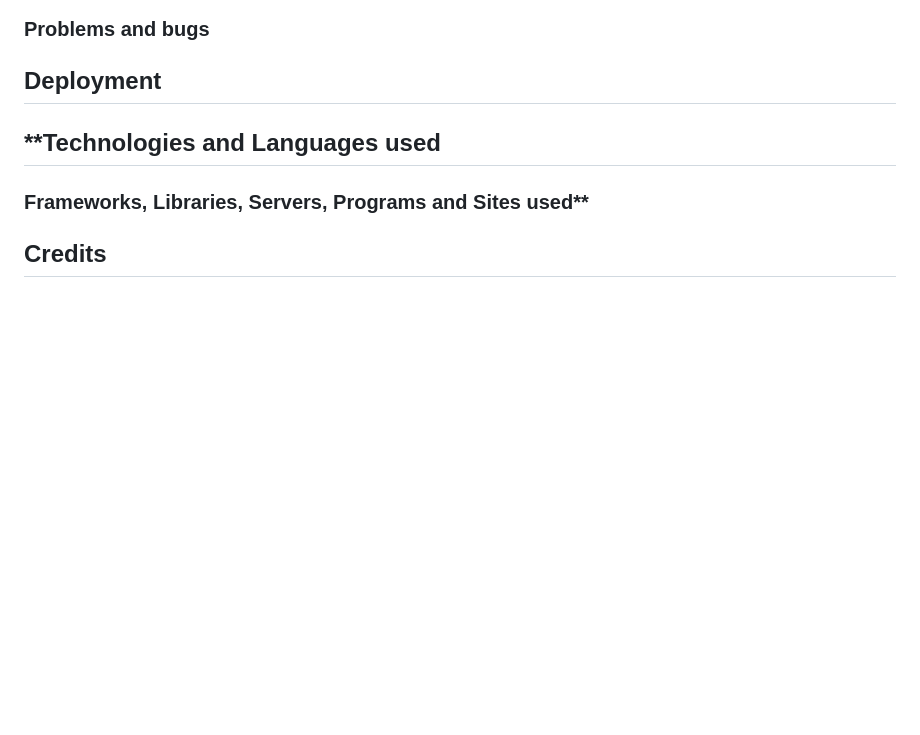
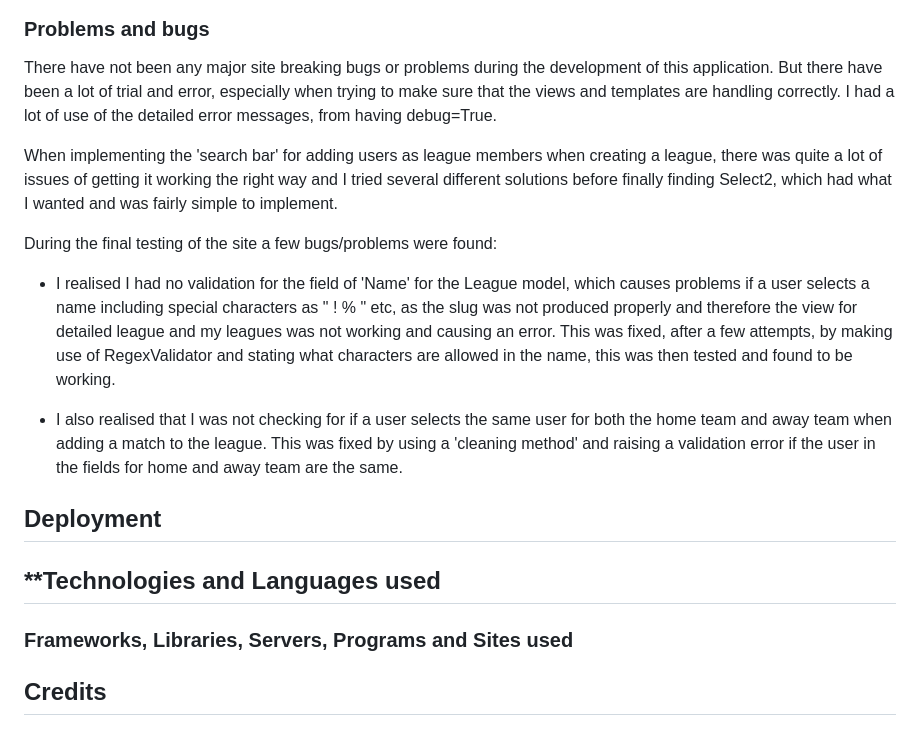
Before and after one commit to MorganStenberg/League-hub, a Markdown page: README.md, the part around one of its changes. Rendered like a GitHub page; blank space fills up the shorter version.

```diff
--- a/README.md
+++ b/README.md
@@ -551,11 +557,22 @@ The HTML validator did not return any errors, except for the sign up page. Where
 
 ### **Problems and bugs**
 
+There have not been any major site breaking bugs or problems during the development of this application. But there have been a lot of trial and error, especially when trying to make sure that the views and templates are handling correctly. I had a lot of use of the detailed error messages, from having debug=True.
+
+When implementing the 'search bar' for adding users as league members when creating a league, there was quite a lot of issues of getting it working the right way and I tried several different solutions before finally finding Select2, which had what I wanted and was fairly simple to implement.
+
+During the final testing of the site a few bugs/problems were found:
+
+- I realised I had no validation for the field of 'Name' for the League model, which causes problems if a user selects a name including special characters as " ! % " etc, as the slug was not produced properly and therefore the view for detailed league and my leagues was not working and causing an error. This was fixed, after a few attempts, by making use of RegexValidator and stating what characters are allowed in the name, this was then tested and found to be working.
+
+- I also realised that I was not checking for if a user selects the same user for both the home team and away team when adding a match to the league. This was fixed by using a 'cleaning method' and raising a validation error if the user in the fields for home and away team are the same.
+
+
 ## **Deployment**
 
 ## **Technologies and Languages used
 
-### Frameworks, Libraries, Servers, Programs and Sites used**
+### Frameworks, Libraries, Servers, Programs and Sites used
 
 ## **Credits**
 
```
Also changed, not shown: other parts of README.md (+10 -4 lines).
